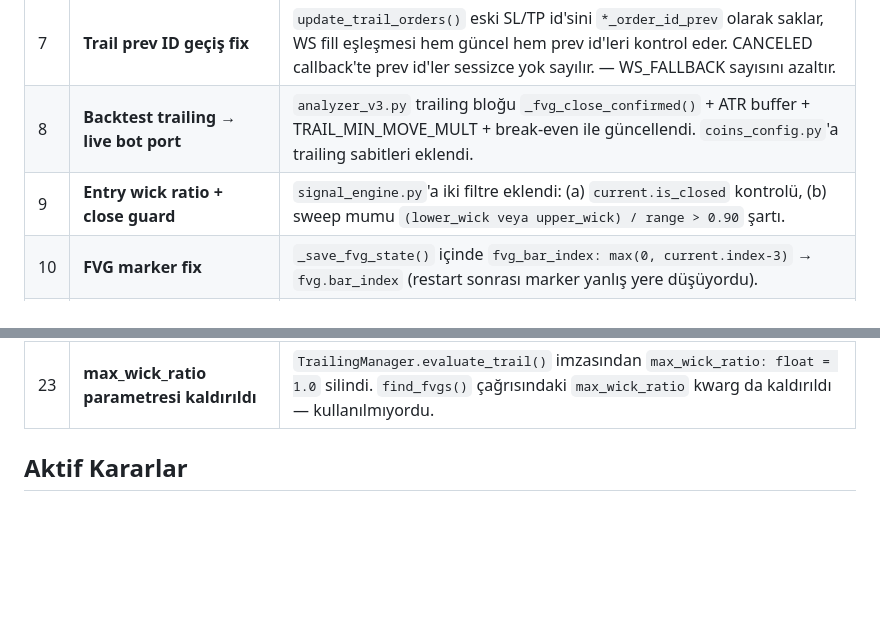
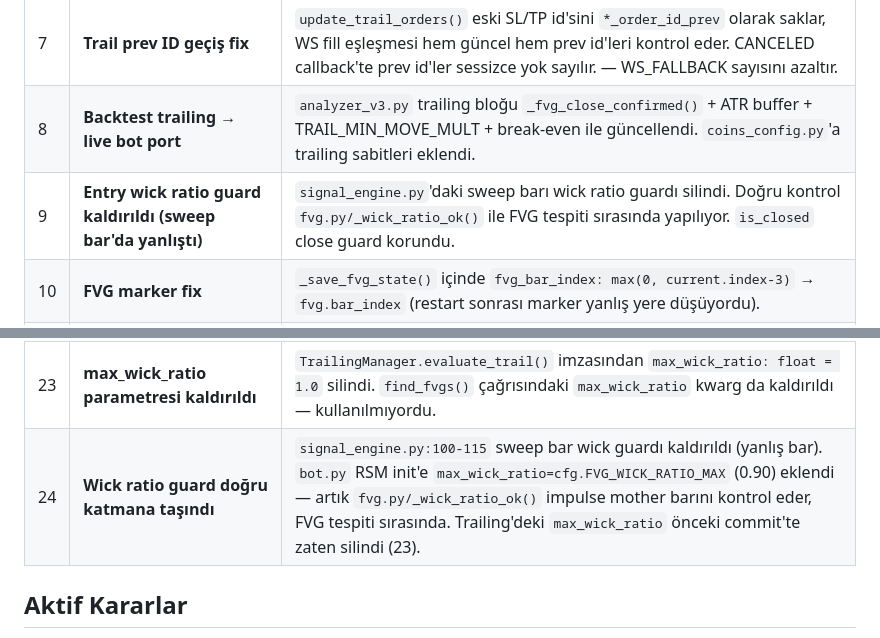
Before and after one commit to ahmetonurof-lab/sniper, a Markdown page: memory-bank/activeContext.md, 2 parts joined by grey strips. GitHub-like rendering; blank space fills up the shorter version.

Commit message:
docs: memory-bank — wick ratio guard katman degisikligi (317d6f3)

```diff
--- a/memory-bank/activeContext.md
+++ b/memory-bank/activeContext.md
@@ -20,7 +20,7 @@
 | 6 | **FVG trailing close teyidi** | `_fvg_close_confirmed()` — trailing sadece 15m close'u FVG içinde olan FVG'leri kullanır. |
 | 7 | **Trail prev ID geçiş fix** | `update_trail_orders()` eski SL/TP id'sini `*_order_id_prev` olarak saklar, WS fill eşleşmesi hem güncel hem prev id'leri kontrol eder. CANCELED callback'te prev id'ler sessizce yok sayılır. — WS_FALLBACK sayısını azaltır. |
 | 8 | **Backtest trailing → live bot port** | `analyzer_v3.py` trailing bloğu `_fvg_close_confirmed()` + ATR buffer + TRAIL_MIN_MOVE_MULT + break-even ile güncellendi. `coins_config.py`'a trailing sabitleri eklendi. |
-| 9 | **Entry wick ratio + close guard** | `signal_engine.py`'a iki filtre eklendi: (a) `current.is_closed` kontrolü, (b) sweep mumu `(lower_wick veya upper_wick) / range > 0.90` şartı. |
+| 9 | **Entry wick ratio guard kaldırıldı (sweep bar'da yanlıştı)** | `signal_engine.py`'daki sweep barı wick ratio guardı silindi. Doğru kontrol `fvg.py/_wick_ratio_ok()` ile FVG tespiti sırasında yapılıyor. `is_closed` close guard korundu. |
 | 10 | **FVG marker fix** | `_save_fvg_state()` içinde `fvg_bar_index: max(0, current.index-3)` → `fvg.bar_index` (restart sonrası marker yanlış yere düşüyordu). |
 | 11 | **BE chart bar index fix** | `TrailingManager.evaluate_break_even()`'de `"bar": current.index` → `"bar": bar_index_15m` (15m bar index'i ile skala uyumu). `bars_15m` BE öncesi çekildi, dublikat silindi. |
 | 12 | **Sweep level ActiveTrade'de** | `models.ActiveTrade`'e `sweep_level: float\|None` field'ı eklendi, `_try_entry()`'de `sweep_level=ss.sweep_level` ile dolduruluyor. |
@@ -35,6 +35,7 @@
 | 21 | **Trailing partial success fix** | `sl_ok or tp_ok` durumunda `trailing_count` güncellenir. Sadece ikisi de başarısız olursa `False` döner (eski: biri başarısız → hep `False`). Log'da artık `trade.get("sl")` kullanılıyor — key hatası yok. |
 | 22 | **_exit_trade() active_trades.pop taşındı** | `pop(sym, None)` çağrısı fonksiyon sonundan (`_write_trade_jsonl` sonrası) başına alındı — çift exit'te ikinci çağrı trade bulunmadığı için hemen return eder. |
 | 23 | **max_wick_ratio parametresi kaldırıldı** | `TrailingManager.evaluate_trail()` imzasından `max_wick_ratio: float = 1.0` silindi. `find_fvgs()` çağrısındaki `max_wick_ratio` kwarg da kaldırıldı — kullanılmıyordu. |
+| 24 | **Wick ratio guard doğru katmana taşındı** | `signal_engine.py:100-115` sweep bar wick guardı kaldırıldı (yanlış bar). `bot.py` RSM init'e `max_wick_ratio=cfg.FVG_WICK_RATIO_MAX` (0.90) eklendi — artık `fvg.py/_wick_ratio_ok()` impulse mother barını kontrol eder, FVG tespiti sırasında. Trailing'deki `max_wick_ratio` önceki commit'te zaten silindi (23). |
 
 ## Aktif Kararlar
 
```
Also changed, not shown: memory-bank/progress.md (+1 -0 lines).
